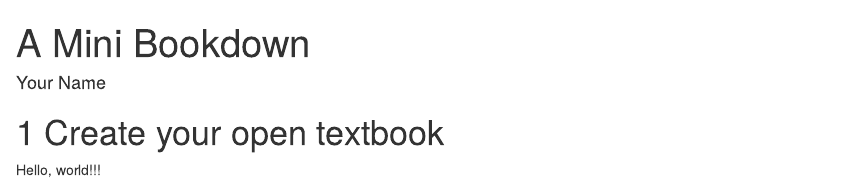
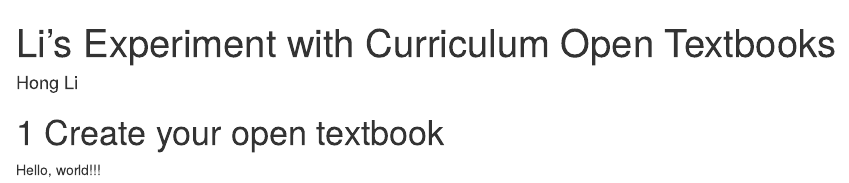
Before and after one commit to Cook2024/minibookdown, an R Markdown document (index.Rmd): the page in a window 1100 px wide, from its top. Rendered offline with R 4.5, knitr and Pandoc, with nearby package versions; drawn as R Markdown's standard HTML page in place of the format the file asks for.

Commit message:
Add book metadata.Rmd

```diff
--- a/index.Rmd
+++ b/index.Rmd
@@ -1,6 +1,6 @@
 ---
-title: "A Mini Bookdown"
-author: "Your Name"
+title: "Li's Experiment with Curriculum Open Textbooks"
+author: "Hong Li"
 site: bookdown::bookdown_site
 documentclass: book
 classoption: openany
```
